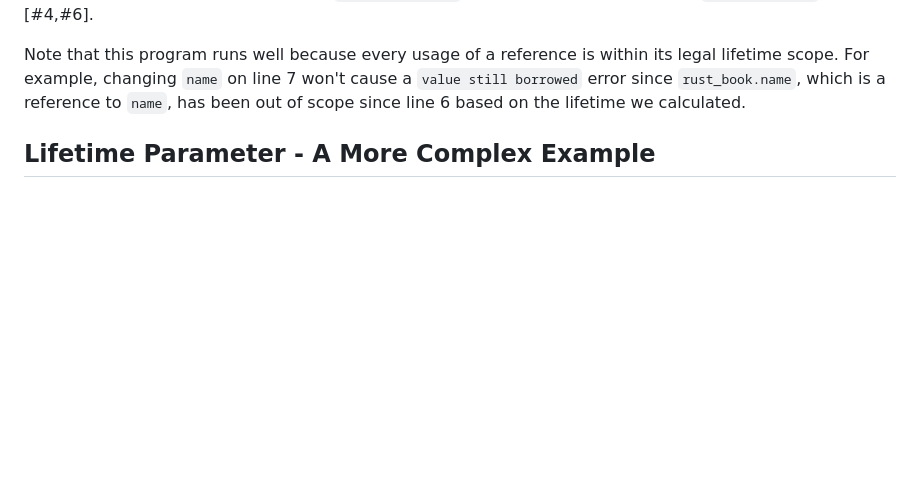
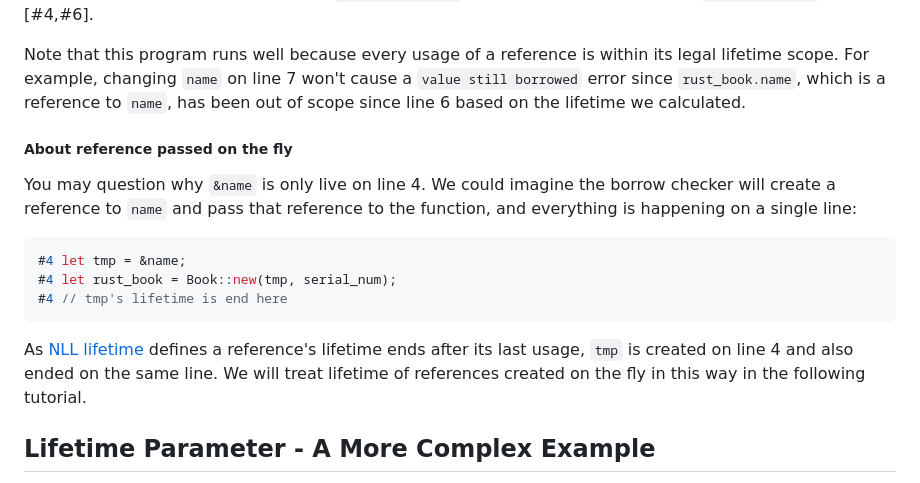
Before and after one commit to Alaric617R/Rust-Blog, a Markdown page: lifetimeComplex6-4.md, the part around the change. GitHub-like rendering; blank space fills up the shorter version.

Commit message:
added tmp reference explaination

````diff
--- a/lifetimeComplex6-4.md
+++ b/lifetimeComplex6-4.md
@@ -102,6 +102,18 @@ Note that since `rust_book` is in an inner scope, it will be destructed when the
 Since `&name` is a temporary variable created just to be passed on line 4, its lifetime will be limited only to line 4. As `'a` should encompass the lifetime of references both in `rust_book.name`, as well as `&name`, `'a` = [#4, #6]. This calculation is passed to `struct Book<'a>`, so the lifetime parameter of `rust_book.name` will be [#4,#6].
 
 Note that this program runs well because every usage of a reference is within its legal lifetime scope. For example, changing `name` on line 7 won't cause a `value still borrowed` error since `rust_book.name`, which is a reference to `name`, has been out of scope since line 6 based on the lifetime we calculated.
+
+##### About reference passed on the fly
+
+You may question why `&name` is only live on line 4. We could imagine  the borrow checker will create a reference to `name` and pass that reference to the function, and everything is happening on a single line:
+
+```rust
+#4 let tmp = &name;
+#4 let rust_book = Book::new(tmp, serial_num);
+#4 // tmp's lifetime is end here
+```
+
+As [NLL lifetime](https://stackoverflow.com/questions/50251487/what-are-non-lexical-lifetimes) defines a reference's lifetime ends after its last usage, `tmp` is created on line 4 and also ended on the same line. We will treat lifetime of references created on the fly in this way in the following tutorial.
 
 ## Lifetime Parameter - A More Complex Example
 
````
